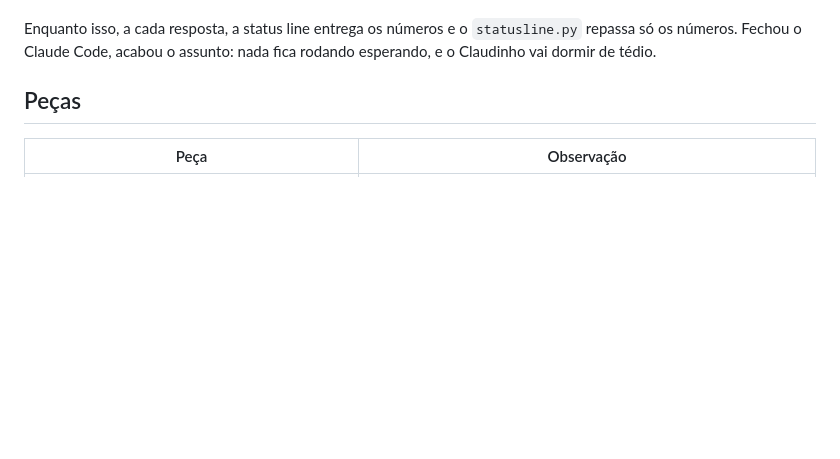
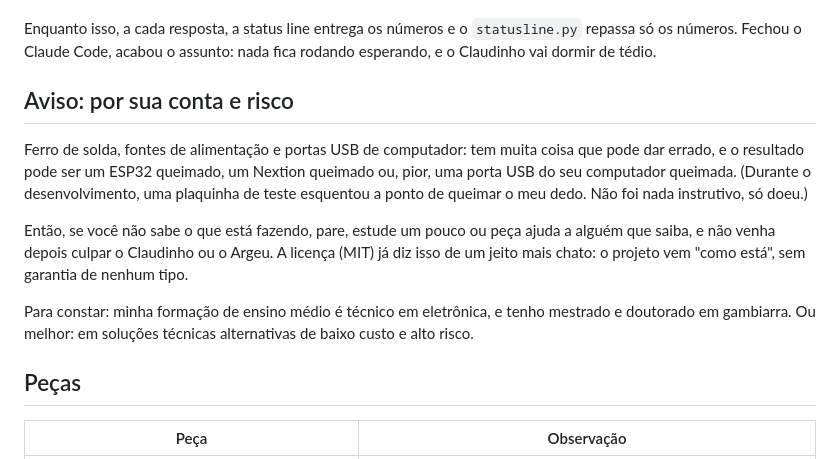
Before and after one commit to argeuthiesen/claudinho, a Markdown page: README.md, the part around the change. Rendered like a GitHub page; blank space fills up the shorter version.

Commit message:
Aviso de risco no README

```diff
--- a/README.md
+++ b/README.md
@@ -181,6 +181,23 @@ Claude Code do que foi invenção nossa.
 Enquanto isso, a cada resposta, a status line entrega os números e o
 `statusline.py` repassa só os números. Fechou o Claude Code, acabou o
 assunto: nada fica rodando esperando, e o Claudinho vai dormir de tédio.
+
+## Aviso: por sua conta e risco
+
+Ferro de solda, fontes de alimentação e portas USB de computador: tem muita
+coisa que pode dar errado, e o resultado pode ser um ESP32 queimado, um
+Nextion queimado ou, pior, uma porta USB do seu computador queimada. (Durante
+o desenvolvimento, uma plaquinha de teste esquentou a ponto de queimar o meu
+dedo. Não foi nada instrutivo, só doeu.)
+
+Então, se você não sabe o que está fazendo, pare, estude um pouco ou peça
+ajuda a alguém que saiba, e não venha depois culpar o Claudinho ou o Argeu.
+A licença (MIT) já diz isso de um jeito mais chato: o projeto vem "como
+está", sem garantia de nenhum tipo.
+
+Para constar: minha formação de ensino médio é técnico em eletrônica, e
+tenho mestrado e doutorado em gambiarra. Ou melhor: em soluções técnicas
+alternativas de baixo custo e alto risco.
 
 ## Peças
 
```
